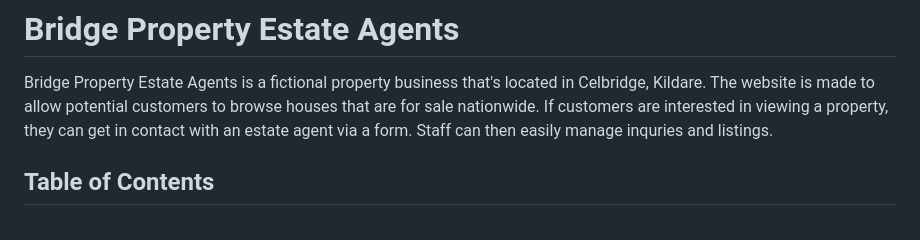
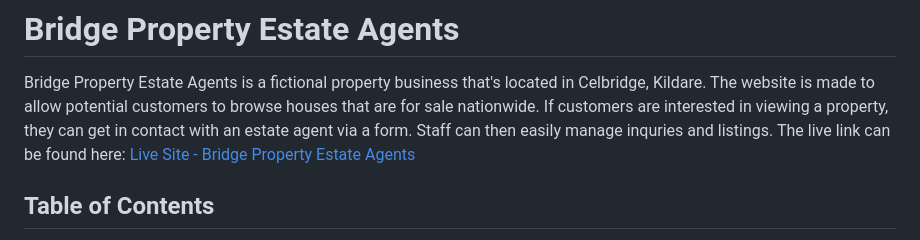
Before and after one commit to FintanMi/bridge-property-estate-agents, a Markdown page: README.md, the part around the change. Drawn GitHub-style.

```diff
--- a/README.md
+++ b/README.md
@@ -1,6 +1,7 @@
 # Bridge Property Estate Agents
 
 Bridge Property Estate Agents is a fictional property business that's located in Celbridge, Kildare. The website is made to allow potential customers to browse houses that are for sale nationwide. If customers are interested in viewing a property, they can get in contact with an estate agent via a form. Staff can then easily manage inquries and listings.
+The live link can be found here: [Live Site - Bridge Property Estate Agents](https://bridge-property-estate-agent-e4f2ca60f42a.herokuapp.com/)
 
 ## Table of Contents
 - [User-Experience-Design](#user-experience-design)
```
